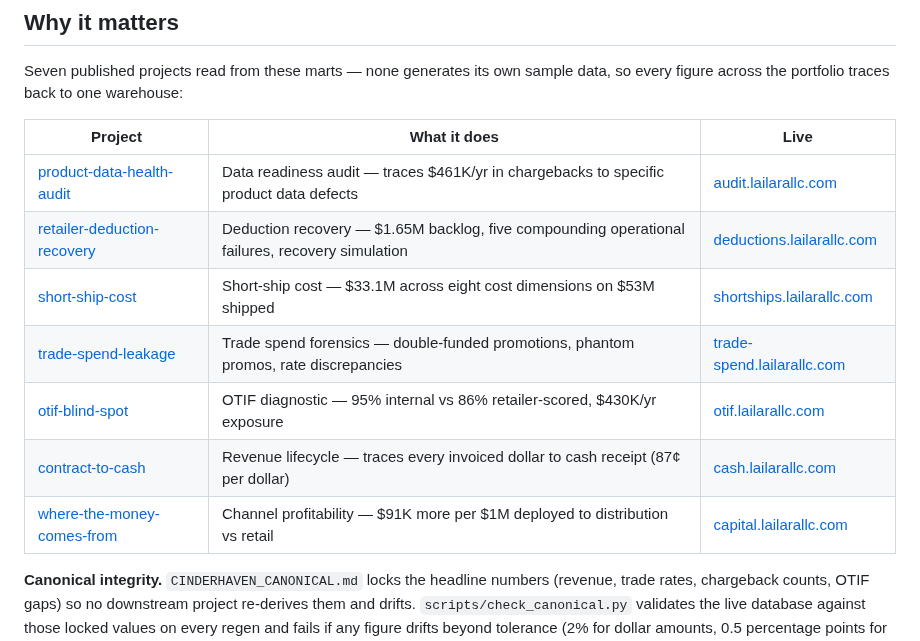
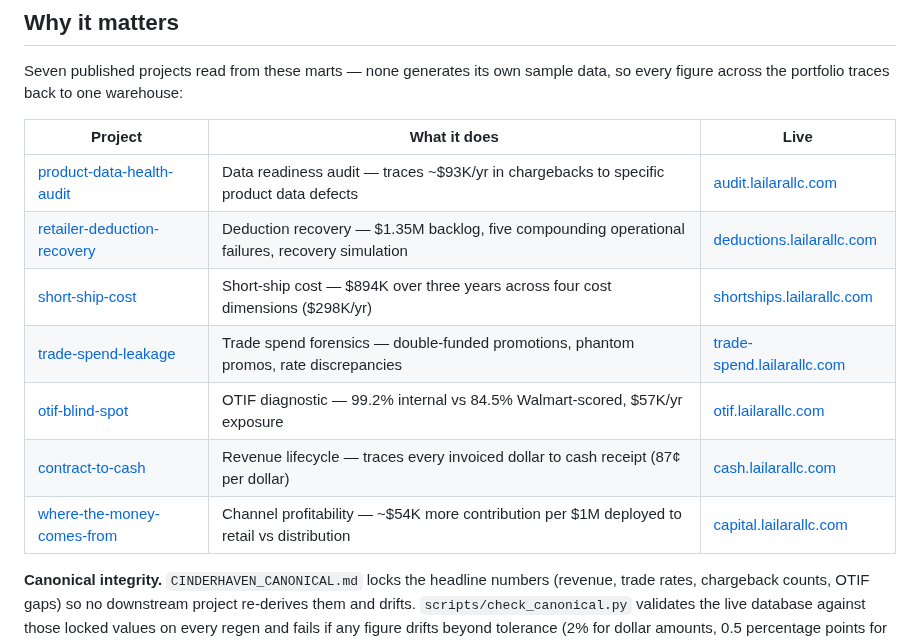
Before and after one commit to MsShawnP/cinderhaven-data-platform, a Markdown page: README.md, the part around the change. Drawn GitHub-style.

Commit message:
fix: reconcile figures to verified canonical 2026-07-29 (P0 triage)
87c lifecycle, $1.4M-$2.3M thesis range, 4-dim short-ship, $93K PDHA,
$1.35M backlog, 99.2/84.5 OTIF $57K, $54K retail channel advantage.
Target: cinderhaven-data-platform/reference/canonical_values.yml
(VERIFIED-AGAINST-PRODUCTION 2026-07-29, run 30488858977).

Co-Authored-By: Claude Fable 5 <noreply@anthropic.com>
Claude-Session: https://claude.ai/code/session_01Ay7HcABKysvg9foj123ZSj

```diff
--- a/README.md
+++ b/README.md
@@ -30,13 +30,13 @@ Seven published projects read from these marts — none generates its own sample
 
 | Project | What it does | Live |
 |---------|-------------|------|
-| [product-data-health-audit](https://github.com/MsShawnP/product-data-health-audit) | Data readiness audit — traces $461K/yr in chargebacks to specific product data defects | [audit.lailarallc.com](https://audit.lailarallc.com) |
-| [retailer-deduction-recovery](https://github.com/MsShawnP/retailer-deduction-recovery) | Deduction recovery — $1.65M backlog, five compounding operational failures, recovery simulation | [deductions.lailarallc.com](https://deductions.lailarallc.com) |
-| [short-ship-cost](https://github.com/MsShawnP/short-ship-cost) | Short-ship cost — $33.1M across eight cost dimensions on $53M shipped | [shortships.lailarallc.com](https://shortships.lailarallc.com) |
+| [product-data-health-audit](https://github.com/MsShawnP/product-data-health-audit) | Data readiness audit — traces ~$93K/yr in chargebacks to specific product data defects | [audit.lailarallc.com](https://audit.lailarallc.com) |
+| [retailer-deduction-recovery](https://github.com/MsShawnP/retailer-deduction-recovery) | Deduction recovery — $1.35M backlog, five compounding operational failures, recovery simulation | [deductions.lailarallc.com](https://deductions.lailarallc.com) |
+| [short-ship-cost](https://github.com/MsShawnP/short-ship-cost) | Short-ship cost — $894K over three years across four cost dimensions ($298K/yr) | [shortships.lailarallc.com](https://shortships.lailarallc.com) |
 | [trade-spend-leakage](https://github.com/MsShawnP/trade-spend-leakage) | Trade spend forensics — double-funded promotions, phantom promos, rate discrepancies | [trade-spend.lailarallc.com](https://trade-spend.lailarallc.com) |
-| [otif-blind-spot](https://github.com/MsShawnP/otif-blind-spot) | OTIF diagnostic — 95% internal vs 86% retailer-scored, $430K/yr exposure | [otif.lailarallc.com](https://otif.lailarallc.com) |
+| [otif-blind-spot](https://github.com/MsShawnP/otif-blind-spot) | OTIF diagnostic — 99.2% internal vs 84.5% Walmart-scored, $57K/yr exposure | [otif.lailarallc.com](https://otif.lailarallc.com) |
 | [contract-to-cash](https://github.com/MsShawnP/contract-to-cash) | Revenue lifecycle — traces every invoiced dollar to cash receipt (87¢ per dollar) | [cash.lailarallc.com](https://cash.lailarallc.com) |
-| [where-the-money-comes-from](https://github.com/MsShawnP/where-the-money-comes-from) | Channel profitability — $91K more per $1M deployed to distribution vs retail | [capital.lailarallc.com](https://capital.lailarallc.com) |
+| [where-the-money-comes-from](https://github.com/MsShawnP/where-the-money-comes-from) | Channel profitability — ~$54K more contribution per $1M deployed to retail vs distribution | [capital.lailarallc.com](https://capital.lailarallc.com) |
 
 **Canonical integrity.** `CINDERHAVEN_CANONICAL.md` locks the headline numbers (revenue, trade rates, chargeback counts, OTIF gaps) so no downstream project re-derives them and drifts. `scripts/check_canonical.py` validates the live database against those locked values on every regen and fails if any figure drifts beyond tolerance (2% for dollar amounts, 0.5 percentage points for rates).
 
```
